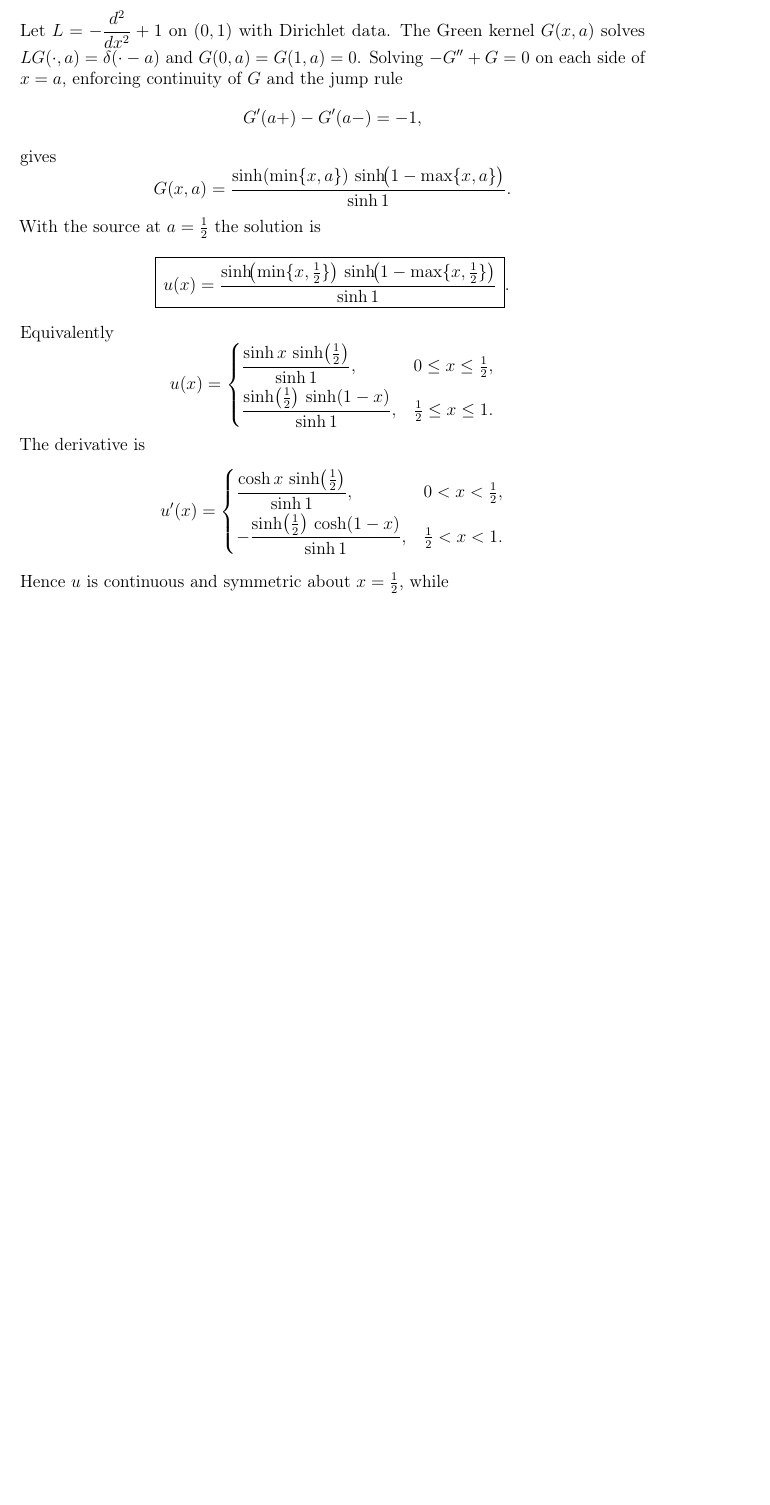
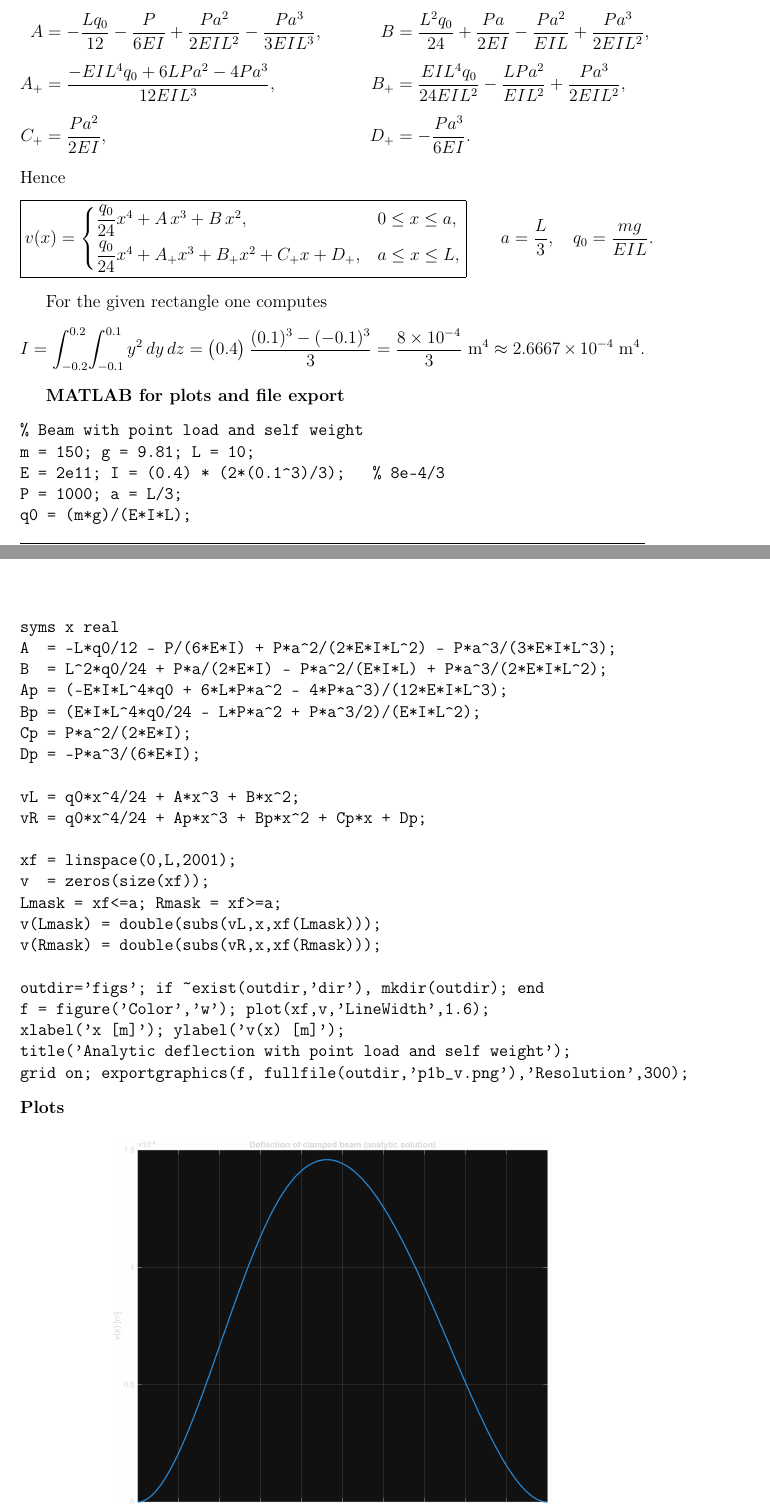
Before and after one commit to abdizhanzhapan-cpu/femhw2, a LaTeX document (main.tex): part of page 4 of 5 before the commit and two parts of pages 3 and 4 of 5 after it, the two joined at a grey line, cut at the place of the change, the shorter picture padded with empty space. Compiled offline with pdfLaTeX.

Commit message:
Update main.tex

```diff
--- a/main.tex
+++ b/main.tex
@@ -120,2 +142,24 @@ M(x)=-E I\,\kappa(x)=-E I\,\phi''(x).
+\begin{aligned}
+A&=-\frac{L q_{0}}{12}-\frac{P}{6 E I}+\frac{P a^{2}}{2 E I L^{2}}-\frac{P a^{3}}{3 E I L^{3}},
+&\qquad
+B&=\frac{L^{2}q_{0}}{24}+\frac{P a}{2E I}-\frac{P a^{2}}{E I L}+\frac{P a^{3}}{2E I L^{2}},\\[2mm]
+A_{+}&=\frac{-E I L^{4} q_{0}+6 L P a^{2}-4 P a^{3}}{12 E I L^{3}},
+&\qquad
+B_{+}&=\frac{E I L^{4} q_{0}}{24 E I L^{2}}-\frac{L P a^{2}}{E I L^{2}}+\frac{P a^{3}}{2 E I L^{2}},\\[2mm]
+C_{+}&=\frac{P a^{2}}{2E I},
+&\qquad
+D_{+}&=-\frac{P a^{3}}{6E I}.
+\end{aligned}
+\]
+Hence
+\[
+\boxed{
+v(x)=
+\begin{cases}
+\dfrac{q_{0}}{24}x^{4}+A\,x^{3}+B\,x^{2}, & 0\le x\le a,\\[6pt]
+\dfrac{q_{0}}{24}x^{4}+A_{+}x^{3}+B_{+}x^{2}+C_{+}x+D_{+}, & a\le x\le L,
+\end{cases}}
+\qquad a=\dfrac{L}{3},\quad q_{0}=\dfrac{m g}{E I L}.
 \]
 
+For the given rectangle one computes
@@ -125 +166,4 @@ From standard relations of beam theory
 \[
+I=\int_{-0.2}^{0.2}\!\int_{-0.1}^{0.1} y^{2}\,dy\,dz
+= \bigl(0.4\bigr)\,\frac{(0.1)^{3}-(-0.1)^{3}}{3}
+= \frac{8\times 10^{-4}}{3}\ \mathrm{m^{4}} \approx 2.6667\times 10^{-4}\ \mathrm{m^{4}}.
@@ -131,2 +170,9 @@ E I\,\phi^{(4)}(x)=q(x).
 \]
 
+\textbf{MATLAB for plots and file export}
+\begin{verbatim}
+% Beam with point load and self weight
+m = 150; g = 9.81; L = 10;
+E = 2e11; I = (0.4) * (2*(0.1^3)/3);   % 8e-4/3
+P = 1000; a = L/3;
+q0 = (m*g)/(E*I*L);
@@ -149 +179,8 @@ E I\,\phi^{(4)}(x)=P\,\delta\!\left(x-\frac{L}{3}\right)+\frac{m g}{L}.
 
+syms x real
+A  = -L*q0/12 - P/(6*E*I) + P*a^2/(2*E*I*L^2) - P*a^3/(3*E*I*L^3);
+B  = L^2*q0/24 + P*a/(2*E*I) - P*a^2/(E*I*L) + P*a^3/(2*E*I*L^2);
+Ap = (-E*I*L^4*q0 + 6*L*P*a^2 - 4*P*a^3)/(12*E*I*L^3);
+Bp = (E*I*L^4*q0/24 - L*P*a^2 + P*a^3/2)/(E*I*L^2);
+Cp = P*a^2/(2*E*I);
+Dp = -P*a^3/(6*E*I);
@@ -155 +187,3 @@ Both ends are clamped which enforces zero deflection and zero rotation
 
+vL = q0*x^4/24 + A*x^3 + B*x^2;
+vR = q0*x^4/24 + Ap*x^3 + Bp*x^2 + Cp*x + Dp;
@@ -165 +190,6 @@ which is the expected jump in shear.
 
+xf = linspace(0,L,2001);
+v  = zeros(size(xf));
+Lmask = xf<=a; Rmask = xf>=a;
+v(Lmask) = double(subs(vL,x,xf(Lmask)));
+v(Rmask) = double(subs(vR,x,xf(Rmask)));
@@ -185,39 +197,9 @@ We study
-Let $L=-\dfrac{d^{2}}{dx^{2}}+1$ on $(0,1)$ with Dirichlet data.
-The Green kernel $G(x,a)$ solves $LG(\cdot,a)=\delta(\cdot-a)$ and $G(0,a)=G(1,a)=0$.
-Solving $-G''+G=0$ on each side of $x=a$, enforcing continuity of $G$ and the jump rule
-\[
-G'(a+)-G'(a-)=-1,
-\]
-gives
-\[
-G(x,a)=\frac{\sinh(\min\{x,a\})\,\sinh\!\bigl(1-\max\{x,a\}\bigr)}{\sinh 1}.
-\]
-With the source at $a=\tfrac12$ the solution is
-\[
-\boxed{\,u(x)=\frac{\sinh\!\bigl(\min\{x,\tfrac12\}\bigr)\,
-\sinh\!\bigl(1-\max\{x,\tfrac12\}\bigr)}{\sinh 1}\, } .
-\]
-Equivalently
-\[
-u(x)=
-\begin{cases}
-\dfrac{\sinh x\,\sinh(\tfrac12)}{\sinh 1}, & 0\le x\le \tfrac12,\\[6pt]
-\dfrac{\sinh(\tfrac12)\,\sinh(1-x)}{\sinh 1}, & \tfrac12\le x\le 1 .
-\end{cases}
-\]
-The derivative is
-\[
-u'(x)=
-\begin{cases}
-\dfrac{\cosh x\,\sinh(\tfrac12)}{\sinh 1}, & 0<x<\tfrac12,\\[6pt]
--\dfrac{\sinh(\tfrac12)\,\cosh(1-x)}{\sinh 1}, & \tfrac12<x<1 .
-\end{cases}
-\]
-Hence \(u\) is continuous and symmetric about \(x=\tfrac12\), while
-\[
-u'\!\left(\tfrac12+\right)-u'\!\left(\tfrac12-\right)=-1,
-\]
-so the graph of \(u'\) has a unit negative jump at the source.
+outdir='figs'; if ~exist(outdir,'dir'), mkdir(outdir); end
+f = figure('Color','w'); plot(xf,v,'LineWidth',1.6);
+xlabel('x [m]'); ylabel('v(x) [m]');
+title('Analytic deflection with point load and self weight');
+grid on; exportgraphics(f, fullfile(outdir,'p1b_v.png'),'Resolution',300);
+\end{verbatim}
 
 \PlotsHeading
 \begin{figure}[H]
```
Also changed, not shown: main.tex (167 more changed lines).
